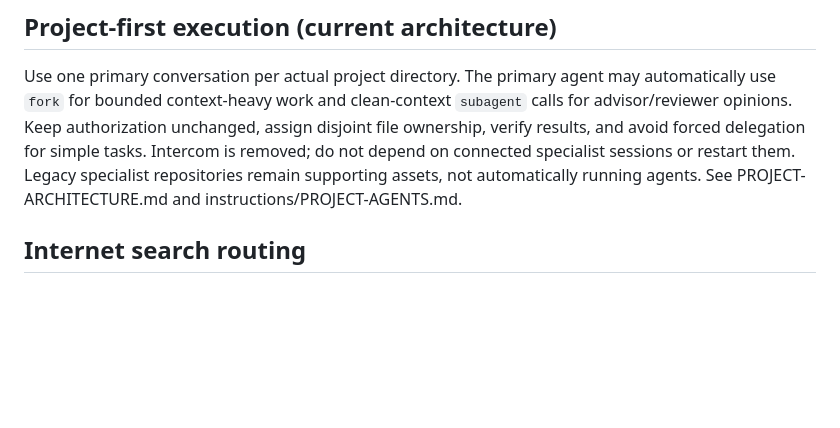
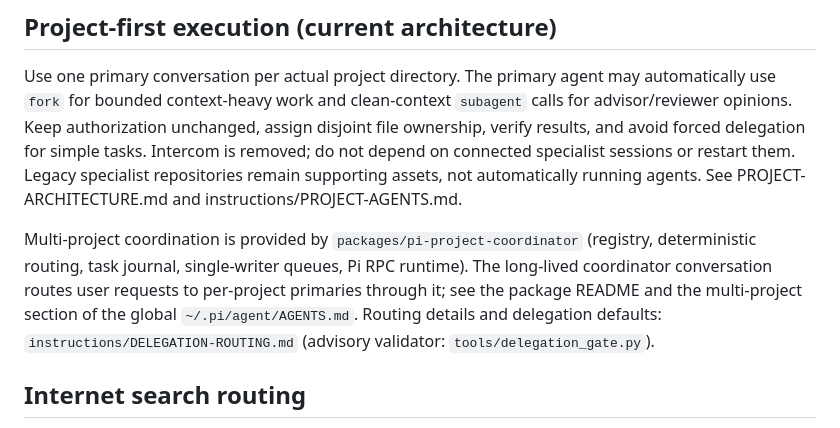
Before and after one commit to yuyuan12138/Pi, a Markdown page: AGENTS.md, the part around the change. GitHub-like rendering; blank space fills up the shorter version.

Commit message:
docs: reference multi-project coordinator and delegation routing in workspace policy

```diff
--- a/AGENTS.md
+++ b/AGENTS.md
@@ -20,6 +20,8 @@ The user authorizes local Git management of these workspaces: inspect status/dif
 ## Project-first execution (current architecture)
 Use one primary conversation per actual project directory. The primary agent may automatically use `fork` for bounded context-heavy work and clean-context `subagent` calls for advisor/reviewer opinions. Keep authorization unchanged, assign disjoint file ownership, verify results, and avoid forced delegation for simple tasks. Intercom is removed; do not depend on connected specialist sessions or restart them. Legacy specialist repositories remain supporting assets, not automatically running agents. See PROJECT-ARCHITECTURE.md and instructions/PROJECT-AGENTS.md.
 
+Multi-project coordination is provided by `packages/pi-project-coordinator` (registry, deterministic routing, task journal, single-writer queues, Pi RPC runtime). The long-lived coordinator conversation routes user requests to per-project primaries through it; see the package README and the multi-project section of the global `~/.pi/agent/AGENTS.md`. Routing details and delegation defaults: `instructions/DELEGATION-ROUTING.md` (advisory validator: `tools/delegation_gate.py`).
+
 ## Internet search routing
 For public internet discovery and software/source comparisons, use `internet-search-agent/tools/search.py` after reading its compact-search skill, or delegate a bounded source-linked brief when the required tools and permission are actually available. Do not start a standing search-agent chat. Public queries leave the machine: do not send private material. Verify selected primary sources; snippets and metadata are not verified evidence. The legacy research repository retains its paper registry/PDF records. The search workspace is not included in shared RAG sources and no search session starts merely because its folder exists.
 
```
